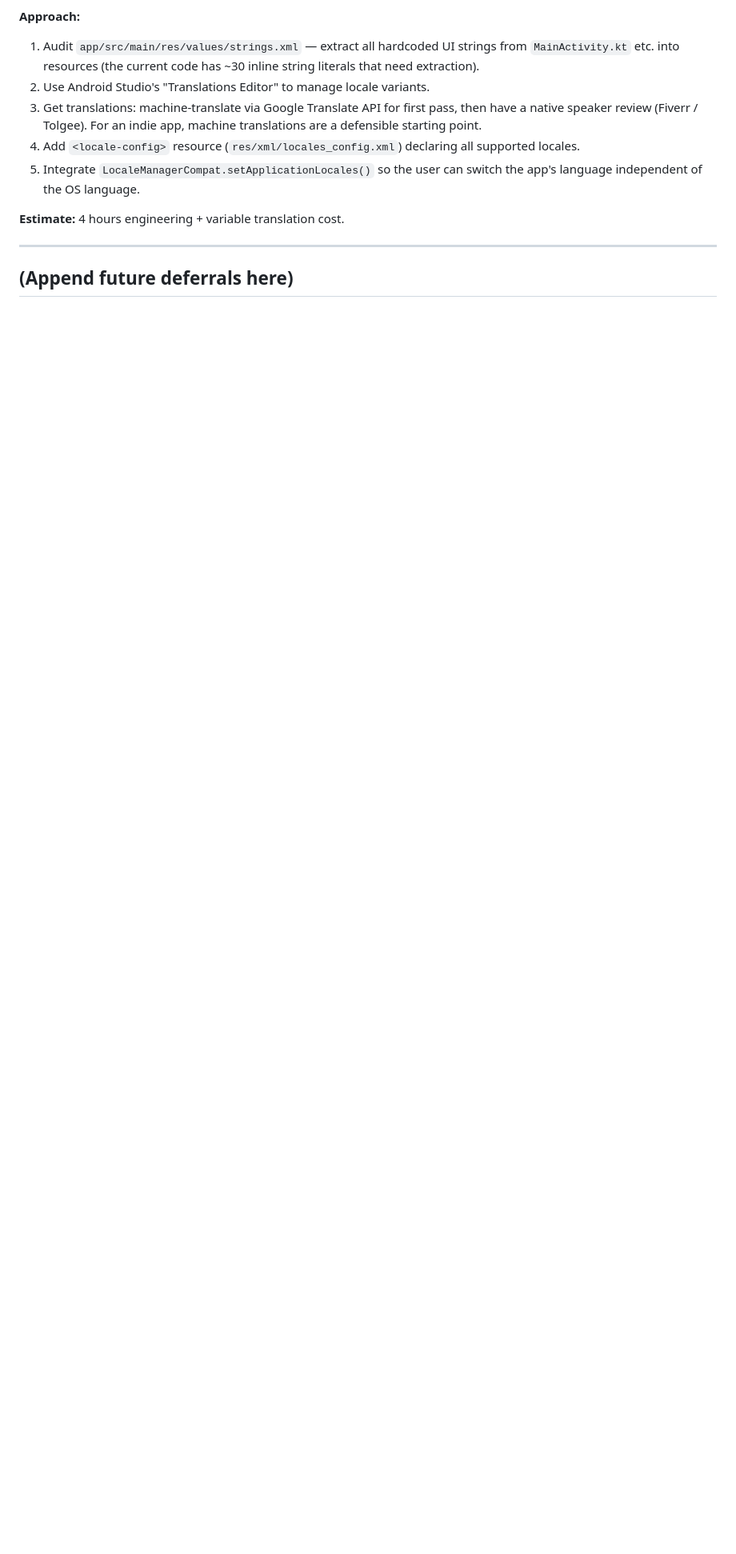
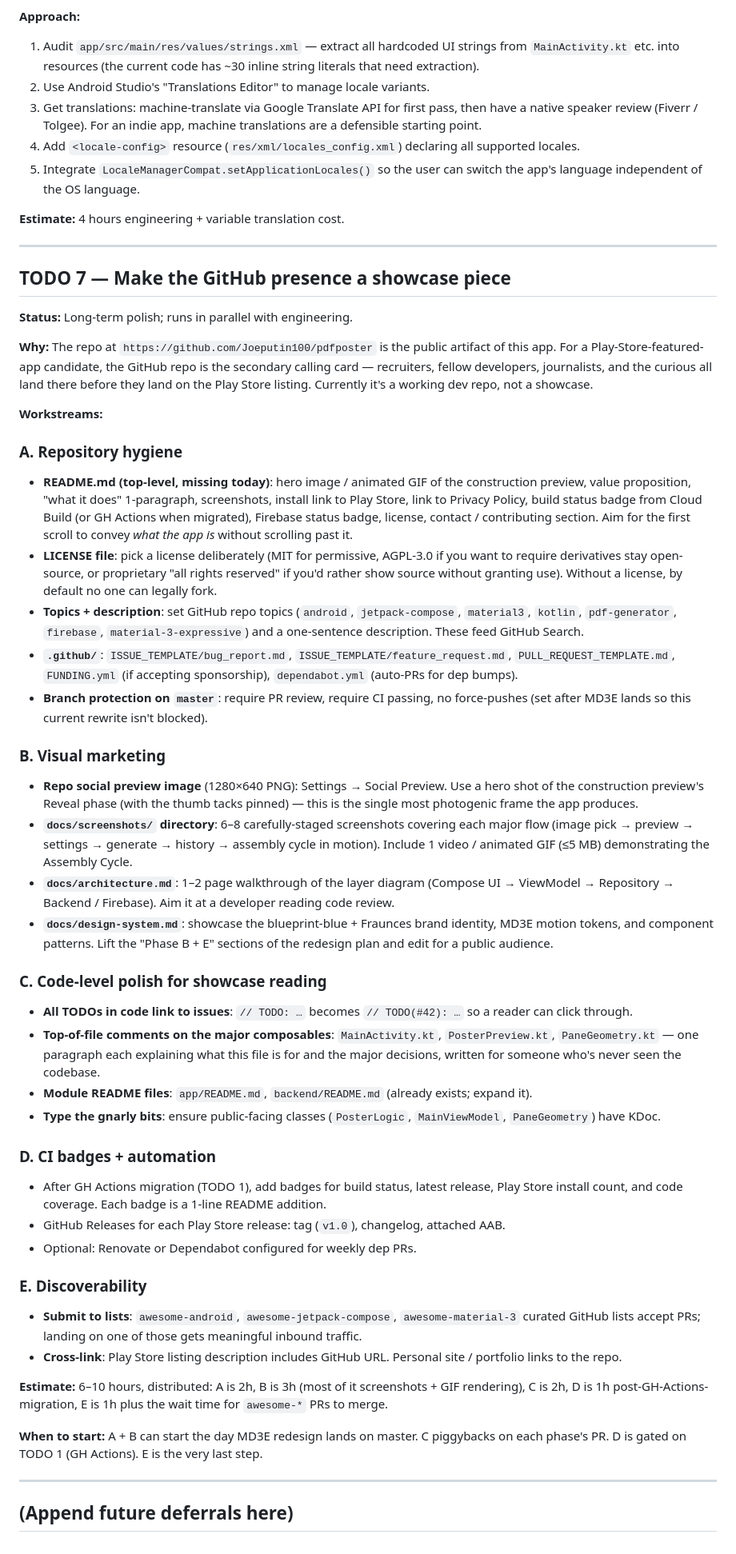
Before and after one commit to Joeputin100/pdfposter, a Markdown page: docs/superpowers/TODO.md, the part around the change. Shown at 80% size. GitHub-like rendering; blank space fills up the shorter version.

Commit message:
docs(todo): add TODO 7 — GitHub presence showcase polish
Long-term workstream covering repository hygiene (README, LICENSE,
topics, branch protection, .github/ templates), visual marketing
(social preview, screenshots, architecture/design-system docs),
code-level polish for public reading, CI badges, and discoverability
(awesome-* list submissions). Runs in parallel with engineering once
MD3E redesign lands.

Co-Authored-By: Claude Opus 4.7 <noreply@anthropic.com>

```diff
--- a/docs/superpowers/TODO.md
+++ b/docs/superpowers/TODO.md
@@ -167,4 +167,46 @@ Baseline profiles encode "which classes/methods to AOT-compile at install time"
 
 ---
 
+## TODO 7 — Make the GitHub presence a showcase piece
+
+**Status:** Long-term polish; runs in parallel with engineering.
+
+**Why:** The repo at `https://github.com/Joeputin100/pdfposter` is the public artifact of this app. For a Play-Store-featured-app candidate, the GitHub repo is the secondary calling card — recruiters, fellow developers, journalists, and the curious all land there before they land on the Play Store listing. Currently it's a working dev repo, not a showcase.
+
+**Workstreams:**
+
+### A. Repository hygiene
+- **README.md (top-level, missing today)**: hero image / animated GIF of the construction preview, value proposition, "what it does" 1-paragraph, screenshots, install link to Play Store, link to Privacy Policy, build status badge from Cloud Build (or GH Actions when migrated), Firebase status badge, license, contact / contributing section. Aim for the first scroll to convey *what the app is* without scrolling past it.
+- **LICENSE file**: pick a license deliberately (MIT for permissive, AGPL-3.0 if you want to require derivatives stay open-source, or proprietary "all rights reserved" if you'd rather show source without granting use). Without a license, by default no one can legally fork.
+- **Topics + description**: set GitHub repo topics (`android`, `jetpack-compose`, `material3`, `kotlin`, `pdf-generator`, `firebase`, `material-3-expressive`) and a one-sentence description. These feed GitHub Search.
+- **`.github/`**: `ISSUE_TEMPLATE/bug_report.md`, `ISSUE_TEMPLATE/feature_request.md`, `PULL_REQUEST_TEMPLATE.md`, `FUNDING.yml` (if accepting sponsorship), `dependabot.yml` (auto-PRs for dep bumps).
+- **Branch protection on `master`**: require PR review, require CI passing, no force-pushes (set after MD3E lands so this current rewrite isn't blocked).
+
+### B. Visual marketing
+- **Repo social preview image** (1280×640 PNG): Settings → Social Preview. Use a hero shot of the construction preview's Reveal phase (with the thumb tacks pinned) — this is the single most photogenic frame the app produces.
+- **`docs/screenshots/` directory**: 6–8 carefully-staged screenshots covering each major flow (image pick → preview → settings → generate → history → assembly cycle in motion). Include 1 video / animated GIF (≤5 MB) demonstrating the Assembly Cycle.
+- **`docs/architecture.md`**: 1–2 page walkthrough of the layer diagram (Compose UI → ViewModel → Repository → Backend / Firebase). Aim it at a developer reading code review.
+- **`docs/design-system.md`**: showcase the blueprint-blue + Fraunces brand identity, MD3E motion tokens, and component patterns. Lift the "Phase B + E" sections of the redesign plan and edit for a public audience.
+
+### C. Code-level polish for showcase reading
+- **All TODOs in code link to issues**: `// TODO: …` becomes `// TODO(#42): …` so a reader can click through.
+- **Top-of-file comments on the major composables**: `MainActivity.kt`, `PosterPreview.kt`, `PaneGeometry.kt` — one paragraph each explaining what this file is for and the major decisions, written for someone who's never seen the codebase.
+- **Module README files**: `app/README.md`, `backend/README.md` (already exists; expand it).
+- **Type the gnarly bits**: ensure public-facing classes (`PosterLogic`, `MainViewModel`, `PaneGeometry`) have KDoc.
+
+### D. CI badges + automation
+- After GH Actions migration (TODO 1), add badges for build status, latest release, Play Store install count, and code coverage. Each badge is a 1-line README addition.
+- GitHub Releases for each Play Store release: tag (`v1.0`), changelog, attached AAB.
+- Optional: Renovate or Dependabot configured for weekly dep PRs.
+
+### E. Discoverability
+- **Submit to lists**: `awesome-android`, `awesome-jetpack-compose`, `awesome-material-3` curated GitHub lists accept PRs; landing on one of those gets meaningful inbound traffic.
+- **Cross-link**: Play Store listing description includes GitHub URL. Personal site / portfolio links to the repo.
+
+**Estimate:** 6–10 hours, distributed: A is 2h, B is 3h (most of it screenshots + GIF rendering), C is 2h, D is 1h post-GH-Actions-migration, E is 1h plus the wait time for `awesome-*` PRs to merge.
+
+**When to start:** A + B can start the day MD3E redesign lands on master. C piggybacks on each phase's PR. D is gated on TODO 1 (GH Actions). E is the very last step.
+
+---
+
 ## (Append future deferrals here)
```
